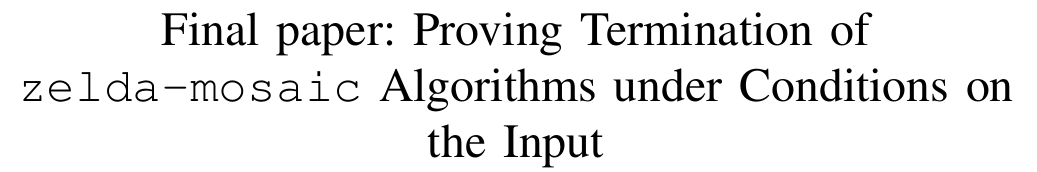
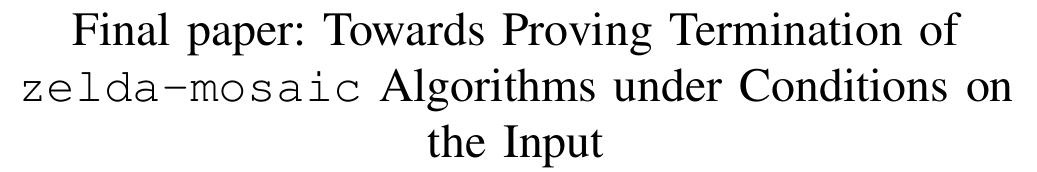
Before and after one commit to benknoble/zelda-mosaic-proof, a LaTeX paper (paper/paper.tex): part of page 1 of 5, cut so that both start at the same text. Compiled offline with pdfLaTeX.

Commit message:
paper: fix title

```diff
--- a/paper/paper.tex
+++ b/paper/paper.tex
@@ -27,7 +27,7 @@
 
 \begin{document}
 
-\title{Final paper: Proving Termination of \texttt{zelda-mosaic} Algorithms under Conditions on the Input}
+\title{Final paper: Towards Proving Termination of \texttt{zelda-mosaic} Algorithms under Conditions on the Input}
 
 \author{\IEEEauthorblockN{Justin Do}
 \IEEEauthorblockA{\textit{Computer Science} \\
```
